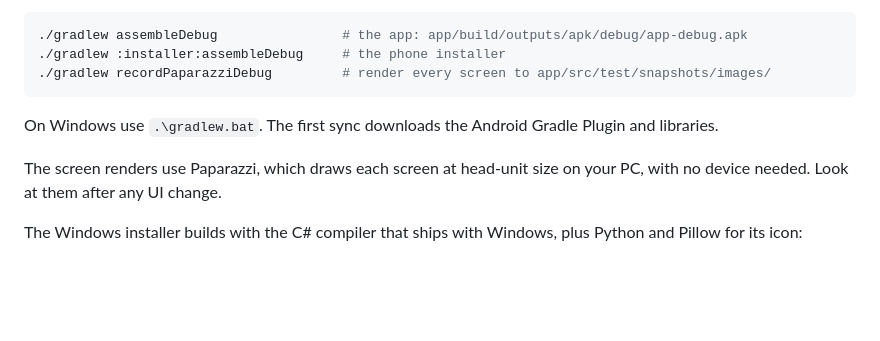
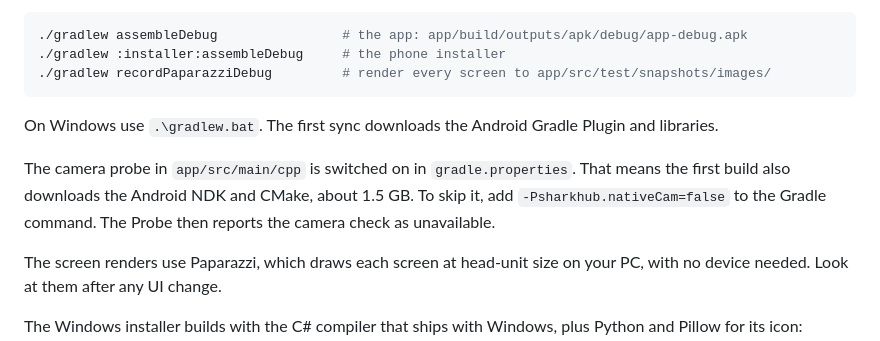
Before and after one commit to Peacemaker105/SharkHub, a Markdown page: README.md, the part around the change. GitHub-like rendering; blank space fills up the shorter version.

Commit message:
Docs: post-publish checks in the changelog; README notes the camera probe's NDK download
Co-Authored-By: Claude Opus 5.5 <noreply@anthropic.com>

```diff
--- a/README.md
+++ b/README.md
@@ -125,6 +125,11 @@ releases bundle JDK 25, which Gradle 8.9 can't run on. Set *Settings → Build,
 
 On Windows use `.\gradlew.bat`. The first sync downloads the Android Gradle Plugin and libraries.
 
+The camera probe in `app/src/main/cpp` is switched on in `gradle.properties`. That means the first
+build also downloads the Android NDK and CMake, about 1.5 GB. To skip it, add
+`-Psharkhub.nativeCam=false` to the Gradle command. The Probe then reports the camera check as
+unavailable.
+
 The screen renders use Paparazzi, which draws each screen at head-unit size on your PC, with no
 device needed. Look at them after any UI change.
 
```
Also changed, not shown: CHANGELOG.md (+11 -2 lines).
